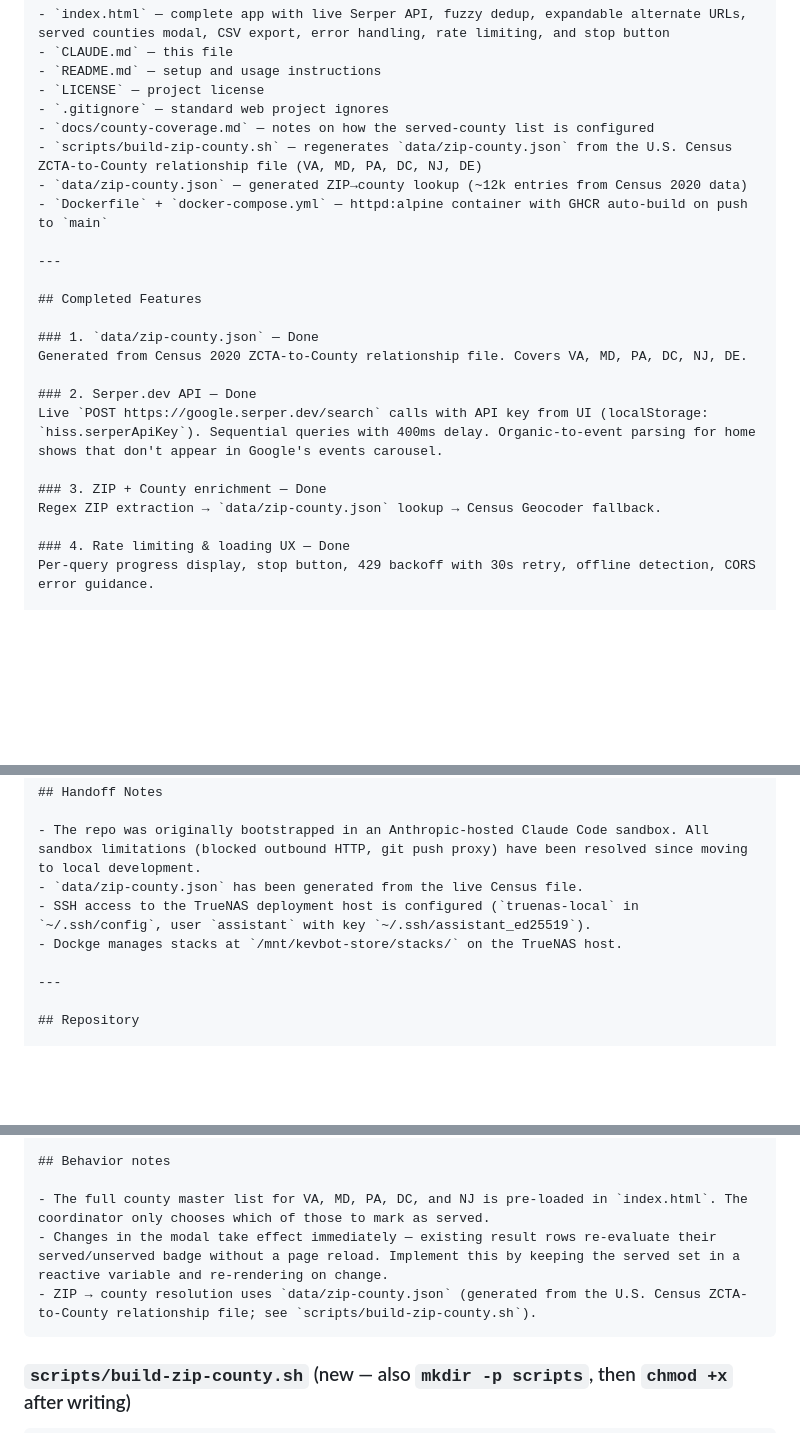
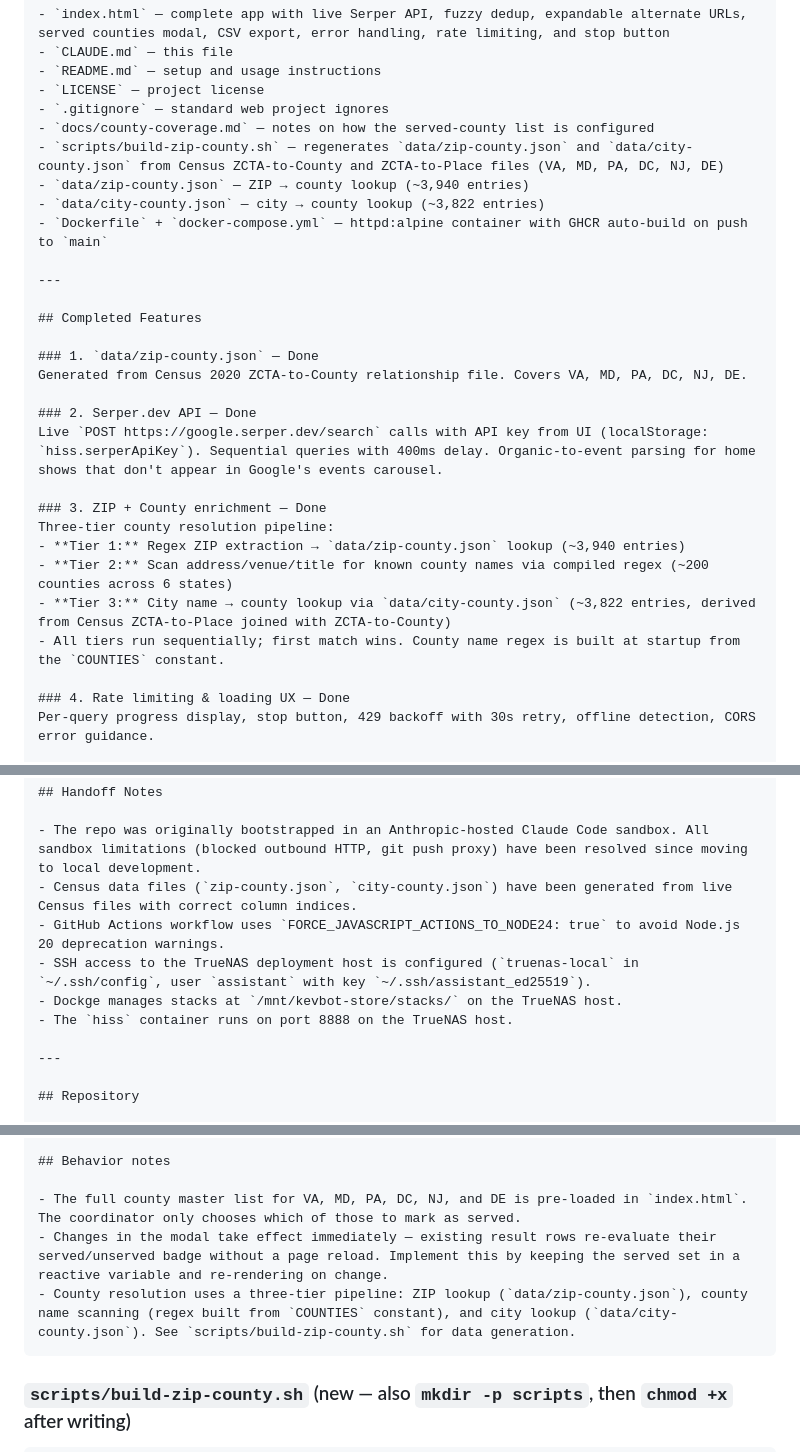
Before and after one commit to distantgeek/Home-Improvement-Search-System, a Markdown page: CLAUDE.md, 3 parts joined by grey strips. Rendered like a GitHub page; blank space fills up the shorter version.

`````diff
--- a/CLAUDE.md
+++ b/CLAUDE.md
@@ -257,8 +257,9 @@ All 7 original TODO items are complete. The app is fully functional with live Se
 - `LICENSE` — project license
 - `.gitignore` — standard web project ignores
 - `docs/county-coverage.md` — notes on how the served-county list is configured
-- `scripts/build-zip-county.sh` — regenerates `data/zip-county.json` from the U.S. Census ZCTA-to-County relationship file (VA, MD, PA, DC, NJ, DE)
-- `data/zip-county.json` — generated ZIP→county lookup (~12k entries from Census 2020 data)
+- `scripts/build-zip-county.sh` — regenerates `data/zip-county.json` and `data/city-county.json` from Census ZCTA-to-County and ZCTA-to-Place files (VA, MD, PA, DC, NJ, DE)
+- `data/zip-county.json` — ZIP → county lookup (~3,940 entries)
+- `data/city-county.json` — city → county lookup (~3,822 entries)
 - `Dockerfile` + `docker-compose.yml` — httpd:alpine container with GHCR auto-build on push to `main`
 
 ---
@@ -272,7 +273,11 @@ Generated from Census 2020 ZCTA-to-County relationship file. Covers VA, MD, PA,
 Live `POST https://google.serper.dev/search` calls with API key from UI (localStorage: `hiss.serperApiKey`). Sequential queries with 400ms delay. Organic-to-event parsing for home shows that don't appear in Google's events carousel.
 
 ### 3. ZIP + County enrichment — Done
-Regex ZIP extraction → `data/zip-county.json` lookup → Census Geocoder fallback.
+Three-tier county resolution pipeline:
+- **Tier 1:** Regex ZIP extraction → `data/zip-county.json` lookup (~3,940 entries)
+- **Tier 2:** Scan address/venue/title for known county names via compiled regex (~200 counties across 6 states)
+- **Tier 3:** City name → county lookup via `data/city-county.json` (~3,822 entries, derived from Census ZCTA-to-Place joined with ZCTA-to-County)
+- All tiers run sequentially; first match wins. County name regex is built at startup from the `COUNTIES` constant.
 
 ### 4. Rate limiting & loading UX — Done
 Per-query progress display, stop button, 429 backoff with 30s retry, offline detection, CORS error guidance.
@@ -294,9 +299,11 @@ Inline error banners for: no/invalid API key, 429 rate limit, network offline, z
 ## Handoff Notes
 
 - The repo was originally bootstrapped in an Anthropic-hosted Claude Code sandbox. All sandbox limitations (blocked outbound HTTP, git push proxy) have been resolved since moving to local development.
-- `data/zip-county.json` has been generated from the live Census file.
+- Census data files (`zip-county.json`, `city-county.json`) have been generated from live Census files with correct column indices.
+- GitHub Actions workflow uses `FORCE_JAVASCRIPT_ACTIONS_TO_NODE24: true` to avoid Node.js 20 deprecation warnings.
 - SSH access to the TrueNAS deployment host is configured (`truenas-local` in `~/.ssh/config`, user `assistant` with key `~/.ssh/assistant_ed25519`).
 - Dockge manages stacks at `/mnt/kevbot-store/stacks/` on the TrueNAS host.
+- The `hiss` container runs on port 8888 on the TrueNAS host.
 
 ---
 
@@ -380,9 +387,9 @@ When enriching a Serper result into a table row, the frontend decides the served
 
 ## Behavior notes
 
-- The full county master list for VA, MD, PA, DC, and NJ is pre-loaded in `index.html`. The coordinator only chooses which of those to mark as served.
+- The full county master list for VA, MD, PA, DC, NJ, and DE is pre-loaded in `index.html`. The coordinator only chooses which of those to mark as served.
 - Changes in the modal take effect immediately — existing result rows re-evaluate their served/unserved badge without a page reload. Implement this by keeping the served set in a reactive variable and re-rendering on change.
-- ZIP → county resolution uses `data/zip-county.json` (generated from the U.S. Census ZCTA-to-County relationship file; see `scripts/build-zip-county.sh`).
+- County resolution uses a three-tier pipeline: ZIP lookup (`data/zip-county.json`), county name scanning (regex built from `COUNTIES` constant), and city lookup (`data/city-county.json`). See `scripts/build-zip-county.sh` for data generation.
 ````
 
 ### `scripts/build-zip-county.sh` (new — also `mkdir -p scripts`, then `chmod +x` after writing)
`````
Also changed, not shown: other parts of CLAUDE.md (+2 -1 lines), README.md (+13 -9 lines).
